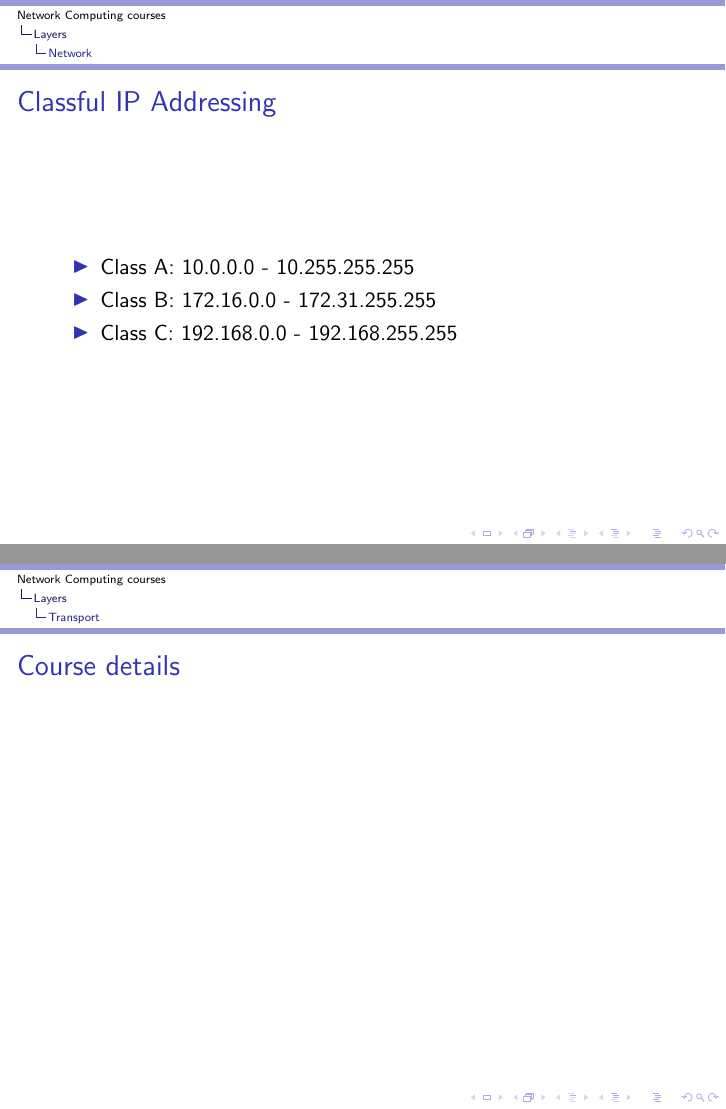
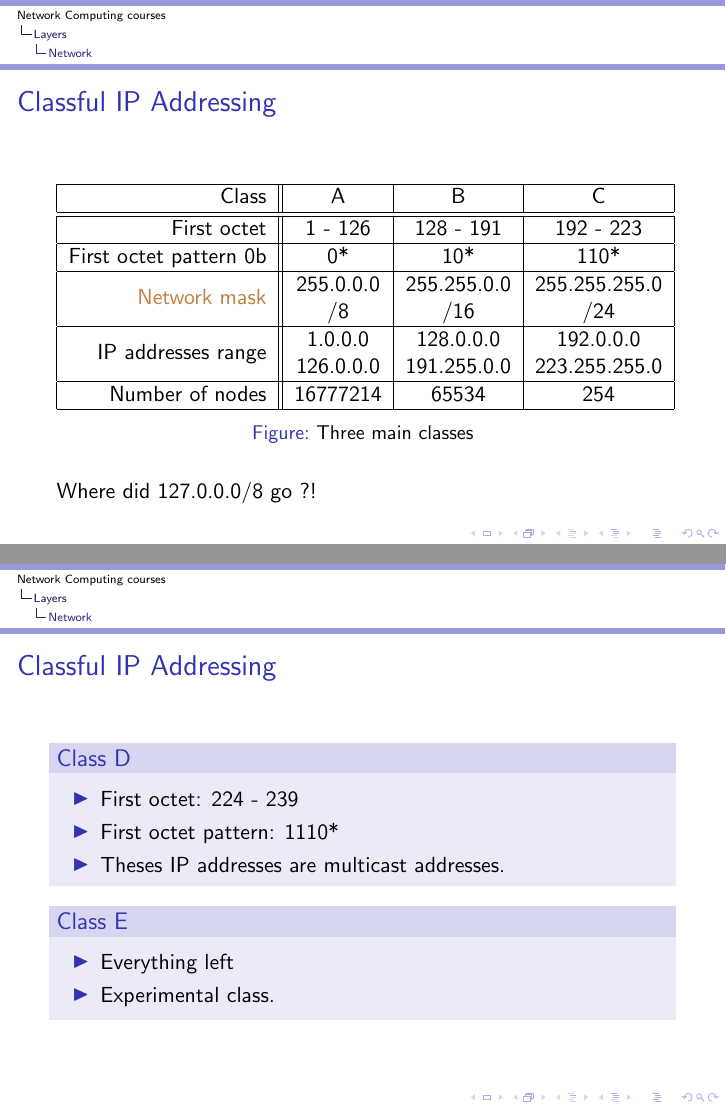
Before and after one commit to auzias/network-courses, LaTeX slides (slides/0-network-courses.tex, which reads slides/2-lower_layers.tex): pages 140 and 141 of 145 before the commit and pages 140 and 145 of 151 after it, joined at a grey line. Compiled offline with pdfLaTeX.

Commit message:
update IP part

```diff
--- a/slides/2-lower_layers.tex
+++ b/slides/2-lower_layers.tex
@@ -459,24 +459,40 @@
     \end{block}
   \end{frame}
 
+
   \begin{frame}
     \frametitle{Classful IP Addressing}
-    \begin{itemize}
-      \item Class A: 10.0.0.0 - 10.255.255.255
-      \item Class B: 172.16.0.0 - 172.31.255.255
-      \item Class C: 192.168.0.0 - 192.168.255.255
-    \end{itemize}
+    \begin{figure}
+      \centering
+      \begin{tabular}{|r||c|c|c|}
+        \hline
+        Class & A & B & C \\ \hline \hline
+        First octet & 1 - 126 & 128 - 191 & 192 - 223 \\ \hline
+        First octet pattern 0b& 0* & 10* & 110* \\ \hline
+        \multirow{2}{*}{\color{brown}Network mask} & 255.0.0.0 & 255.255.0.0 & 255.255.255.0\\
+         & /8 & /16 & /24 \\ \hline
+        \multirow{2}{*}{IP addresses range} & 1.0.0.0 & 128.0.0.0 & 192.0.0.0\\
+        & 126.0.0.0 & 191.255.0.0 & 223.255.255.0 \\ \hline
+        Number of nodes & 16777214 & 65534 & 254 \\ \hline
+      \end{tabular}
+      \caption{Three main classes}
+    \end{figure}
+    Where did 127.0.0.0/8 go ?!
   \end{frame}
 
-
-
-
-
-
-
-
-
-\subsection{Transport}
   \begin{frame}
-    \frametitle{Course details}
+    \frametitle{Classful IP Addressing}
+    \begin{block}{Class D}
+      \begin{itemize}
+	\item First octet: 224 - 239 \pause
+	\item First octet pattern: 1110* \pause
+	\item Theses IP addresses are multicast addresses.\pause
+      \end{itemize}
+    \end{block}
+    \begin{block}{Class E}
+      \begin{itemize}
+	\item Everything left \pause
+	\item Experimental class.
+      \end{itemize}
+    \end{block}
   \end{frame}
```
Also changed, not shown: slides/0-network-courses.pdf, slides/2-lower_layers.tex (12 more changed lines).
